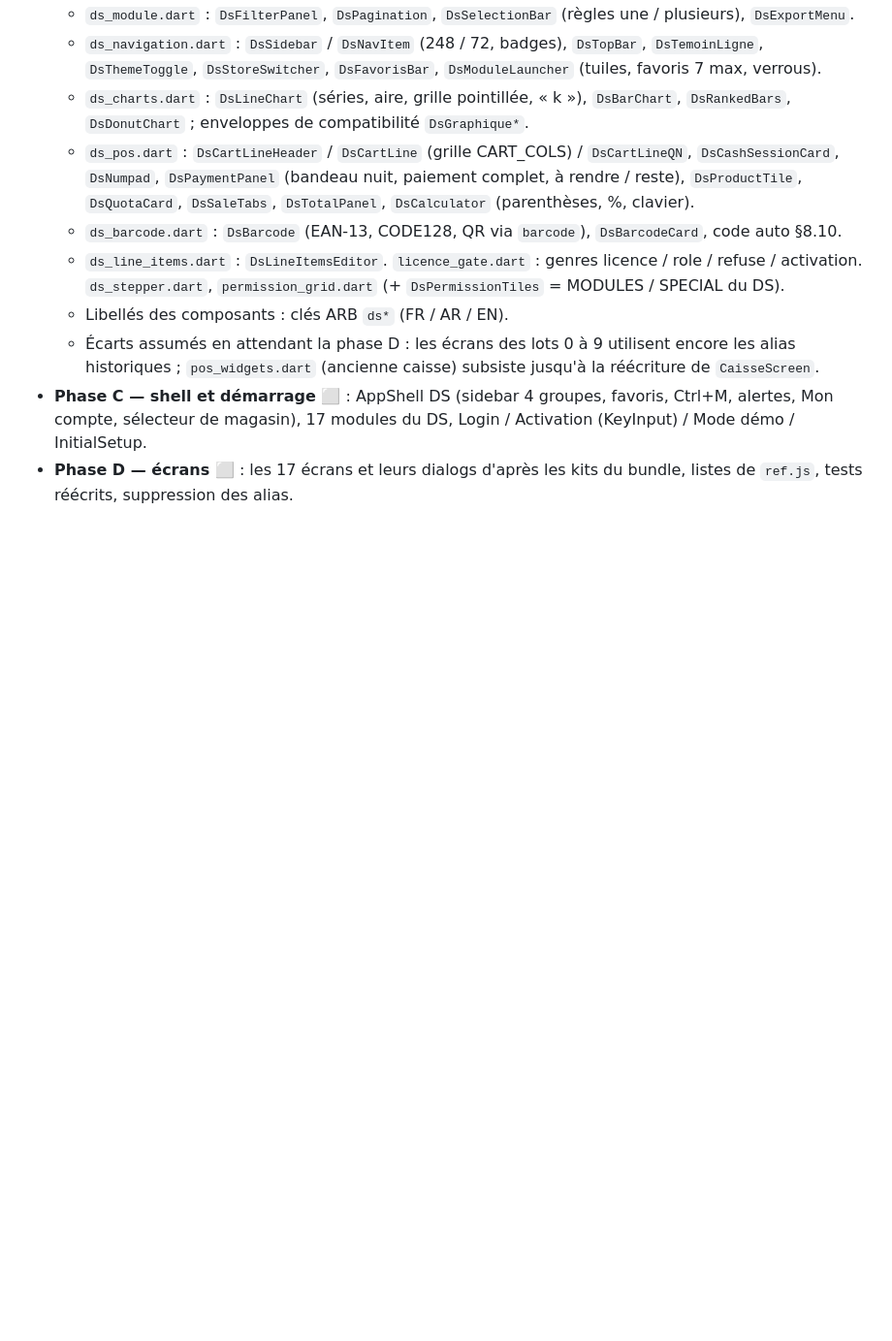
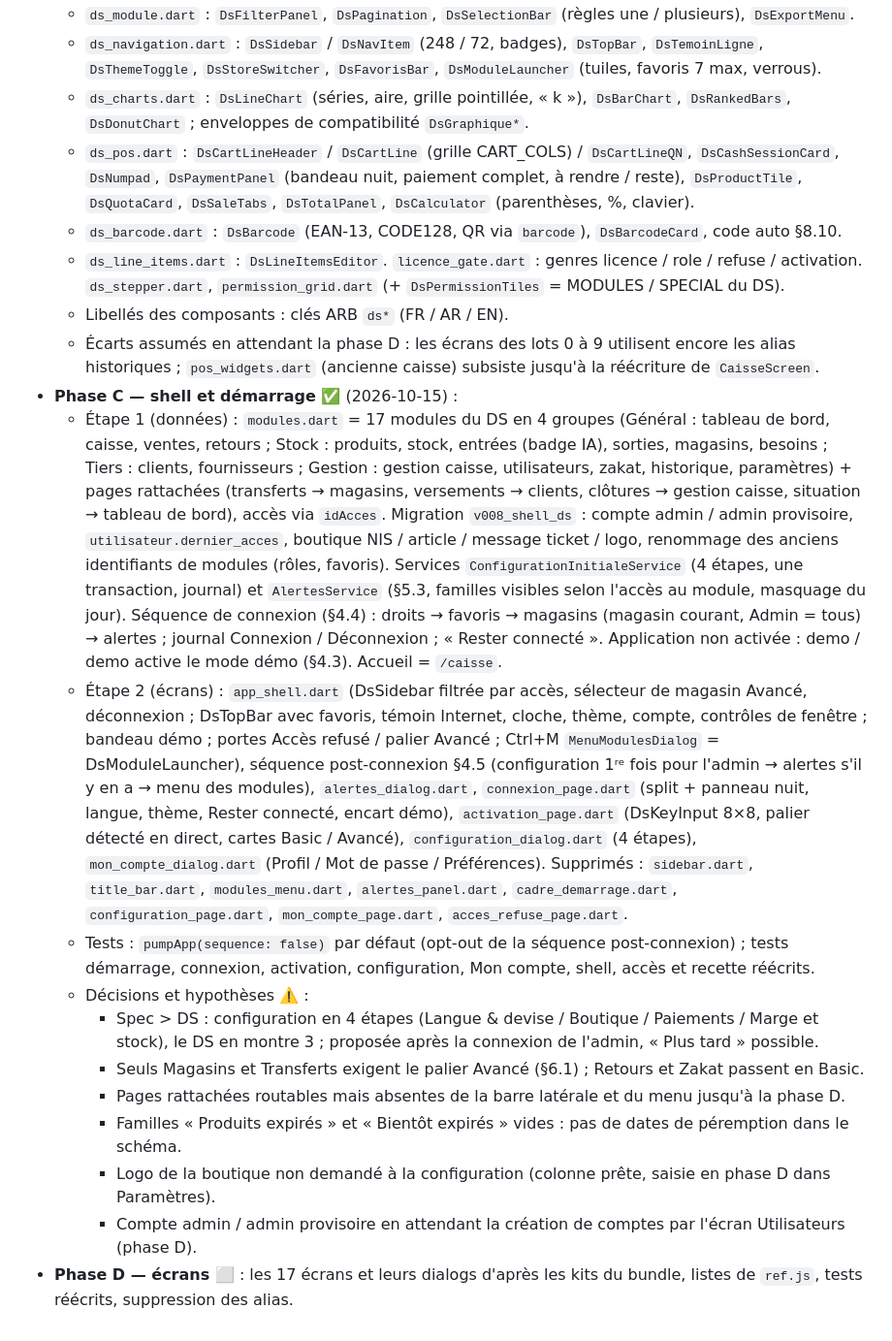
Before and after one commit to OussBens/caissedz_desktop, a Markdown page: docs/PLAN.md, the part around the change. Shown at 97% size. Rendered like a GitHub page; blank space fills up the shorter version.

Commit message:
Met à jour le plan et la conformité après la phase C
Co-Authored-By: Claude Opus 5.5 (1M context) <noreply@anthropic.com>
Claude-Session: https://claude.ai/code/session_01LyNaXSh8ihVsVgDVy7YV8Q

```diff
--- a/docs/PLAN.md
+++ b/docs/PLAN.md
@@ -365,7 +365,35 @@ Référence : `docs/design/CaisseDZ-DS-v2.2/CaisseDZ-DS-v2.2.html`, `bundle-v2.2
   - Libellés des composants : clés ARB `ds*` (FR / AR / EN).
   - Écarts assumés en attendant la phase D : les écrans des lots 0 à 9 utilisent encore les alias historiques ;
     `pos_widgets.dart` (ancienne caisse) subsiste jusqu'à la réécriture de `CaisseScreen`.
-- **Phase C — shell et démarrage ⬜** : AppShell DS (sidebar 4 groupes, favoris, Ctrl+M, alertes, Mon compte,
-  sélecteur de magasin), 17 modules du DS, Login / Activation (KeyInput) / Mode démo / InitialSetup.
+- **Phase C — shell et démarrage ✅** (2026-10-15) :
+  - Étape 1 (données) : `modules.dart` = 17 modules du DS en 4 groupes (Général : tableau de bord, caisse,
+    ventes, retours ; Stock : produits, stock, entrées (badge IA), sorties, magasins, besoins ; Tiers : clients,
+    fournisseurs ; Gestion : gestion caisse, utilisateurs, zakat, historique, paramètres) + pages rattachées
+    (transferts → magasins, versements → clients, clôtures → gestion caisse, situation → tableau de bord), accès
+    via `idAcces`. Migration `v008_shell_ds` : compte admin / admin provisoire, `utilisateur.dernier_acces`,
+    boutique NIS / article / message ticket / logo, renommage des anciens identifiants de modules (rôles,
+    favoris). Services `ConfigurationInitialeService` (4 étapes, une transaction, journal) et `AlertesService`
+    (§5.3, familles visibles selon l'accès au module, masquage du jour). Séquence de connexion (§4.4) : droits →
+    favoris → magasins (magasin courant, Admin = tous) → alertes ; journal Connexion / Déconnexion ; « Rester
+    connecté ». Application non activée : demo / demo active le mode démo (§4.3). Accueil = `/caisse`.
+  - Étape 2 (écrans) : `app_shell.dart` (DsSidebar filtrée par accès, sélecteur de magasin Avancé,
+    déconnexion ; DsTopBar avec favoris, témoin Internet, cloche, thème, compte, contrôles de fenêtre ;
+    bandeau démo ; portes Accès refusé / palier Avancé ; Ctrl+M `MenuModulesDialog` = DsModuleLauncher),
+    séquence post-connexion §4.5 (configuration 1ʳᵉ fois pour l'admin → alertes s'il y en a → menu des
+    modules), `alertes_dialog.dart`, `connexion_page.dart` (split + panneau nuit, langue, thème, Rester connecté,
+    encart démo), `activation_page.dart` (DsKeyInput 8×8, palier détecté en direct, cartes Basic / Avancé),
+    `configuration_dialog.dart` (4 étapes), `mon_compte_dialog.dart` (Profil / Mot de passe / Préférences).
+    Supprimés : `sidebar.dart`, `title_bar.dart`, `modules_menu.dart`, `alertes_panel.dart`,
+    `cadre_demarrage.dart`, `configuration_page.dart`, `mon_compte_page.dart`, `acces_refuse_page.dart`.
+  - Tests : `pumpApp(sequence: false)` par défaut (opt-out de la séquence post-connexion) ; tests démarrage,
+    connexion, activation, configuration, Mon compte, shell, accès et recette réécrits.
+  - Décisions et hypothèses ⚠️ :
+    - Spec > DS : configuration en 4 étapes (Langue & devise / Boutique / Paiements / Marge et stock), le DS
+      en montre 3 ; proposée après la connexion de l'admin, « Plus tard » possible.
+    - Seuls Magasins et Transferts exigent le palier Avancé (§6.1) ; Retours et Zakat passent en Basic.
+    - Pages rattachées routables mais absentes de la barre latérale et du menu jusqu'à la phase D.
+    - Familles « Produits expirés » et « Bientôt expirés » vides : pas de dates de péremption dans le schéma.
+    - Logo de la boutique non demandé à la configuration (colonne prête, saisie en phase D dans Paramètres).
+    - Compte admin / admin provisoire en attendant la création de comptes par l'écran Utilisateurs (phase D).
 - **Phase D — écrans ⬜** : les 17 écrans et leurs dialogs d'après les kits du bundle, listes de `ref.js`,
   tests réécrits, suppression des alias.
```
Also changed, not shown: docs/CONFORMITE.md (+14 -7 lines).
